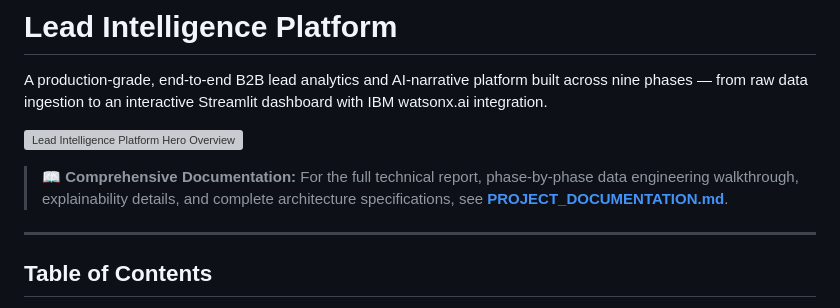
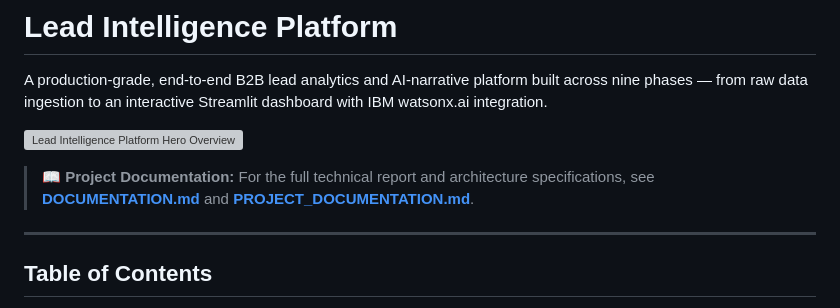
Before and after one commit to vish8799/ibm-internship-program, a Markdown page: README.md, the part around the change. Rendered like a GitHub page; grey boxes are pictures that could not be loaded.

Commit message:
docs: link DOCUMENTATION.md in README

```diff
--- a/README.md
+++ b/README.md
@@ -4,7 +4,7 @@ A production-grade, end-to-end B2B lead analytics and AI-narrative platform buil
 
 ![Lead Intelligence Platform Hero Overview](dashboard_screenshots/streamlit_dashboard/01_overview.png)
 
-> 📖 **Comprehensive Documentation:** For the full technical report, phase-by-phase data engineering walkthrough, explainability details, and complete architecture specifications, see **[PROJECT_DOCUMENTATION.md](PROJECT_DOCUMENTATION.md)**.
+> 📖 **Project Documentation:** For the full technical report and architecture specifications, see **[DOCUMENTATION.md](DOCUMENTATION.md)** and **[PROJECT_DOCUMENTATION.md](PROJECT_DOCUMENTATION.md)**.
 
 ---
 
```
